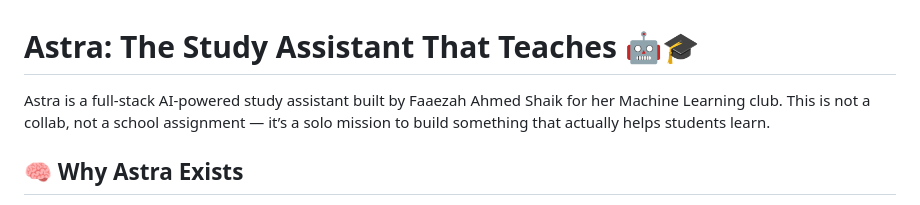
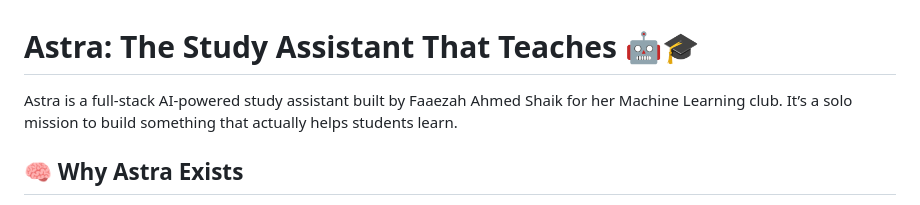
Before and after one commit to faaezah/faaezah-AstraBot-VRHS, a Markdown page: README.md, the part around the change. GitHub-like rendering.

Commit message:
Astra README
Removed unnecessary framing about the project being a solo mission.

```diff
--- a/README.md
+++ b/README.md
@@ -1,6 +1,6 @@
 # Astra: The Study Assistant That Teaches 🤖🎓
 
-Astra is a full-stack AI-powered study assistant built by Faaezah Ahmed Shaik for her Machine Learning club. This is not a collab, not a school assignment — it’s a solo mission to build something that actually helps students learn.
+Astra is a full-stack AI-powered study assistant built by Faaezah Ahmed Shaik for her Machine Learning club. It’s a solo mission to build something that actually helps students learn.
 
 ## 🧠 Why Astra Exists
 
```
